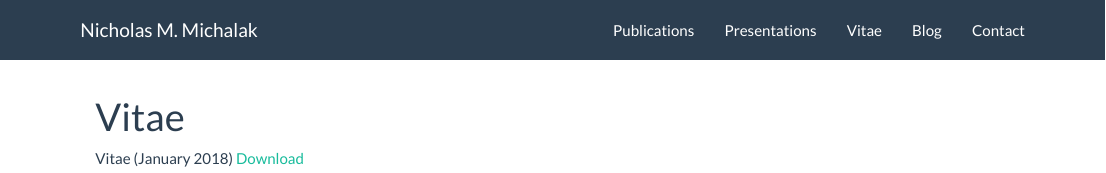
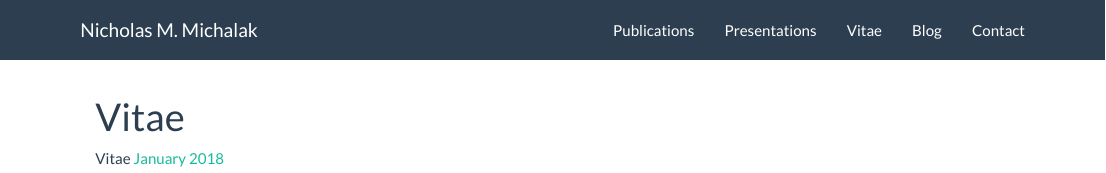
Before and after one commit to nmmichalak/nicholas_michalak, an R Markdown document (vitae.Rmd): the page in a window 1100 px wide, from its top. Rendered offline with R 4.5, knitr and Pandoc, with nearby package versions.

Commit message:
lots of files

```diff
--- a/vitae.Rmd
+++ b/vitae.Rmd
@@ -2,4 +2,4 @@
 title: "Vitae"
 ---
 
-Vitae (January 2018) [Download]()
+Vitae [January 2018]()
```
Also changed, not shown: vitae/2018_january_vitae_michalak.pdf (added), 19 other files.
